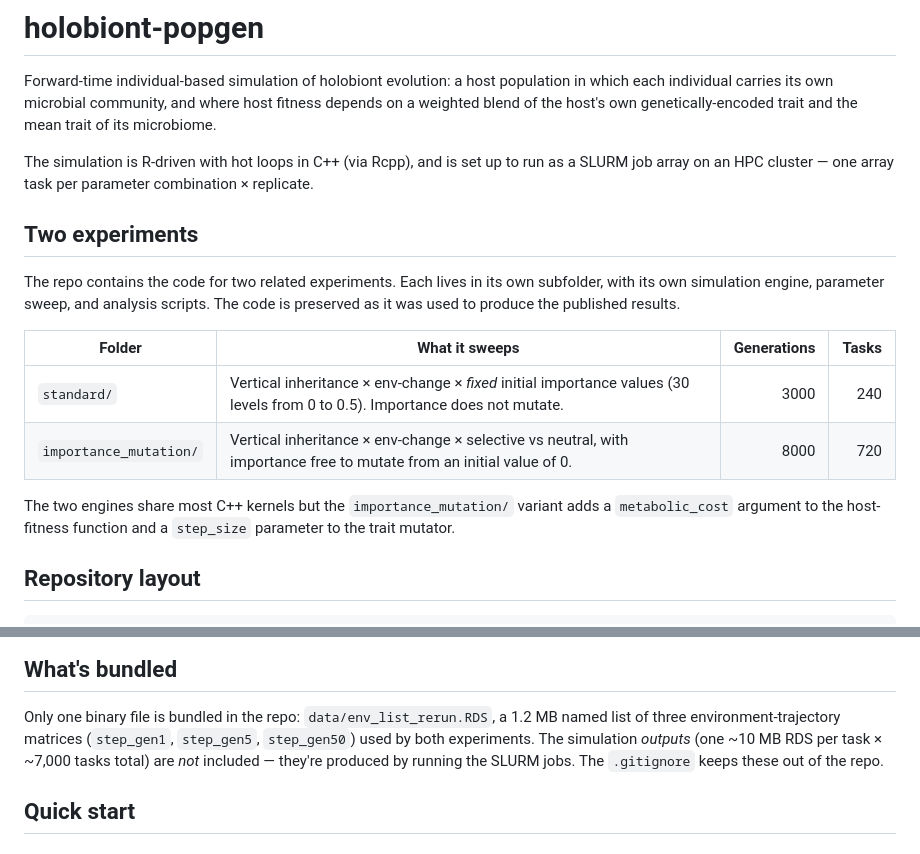
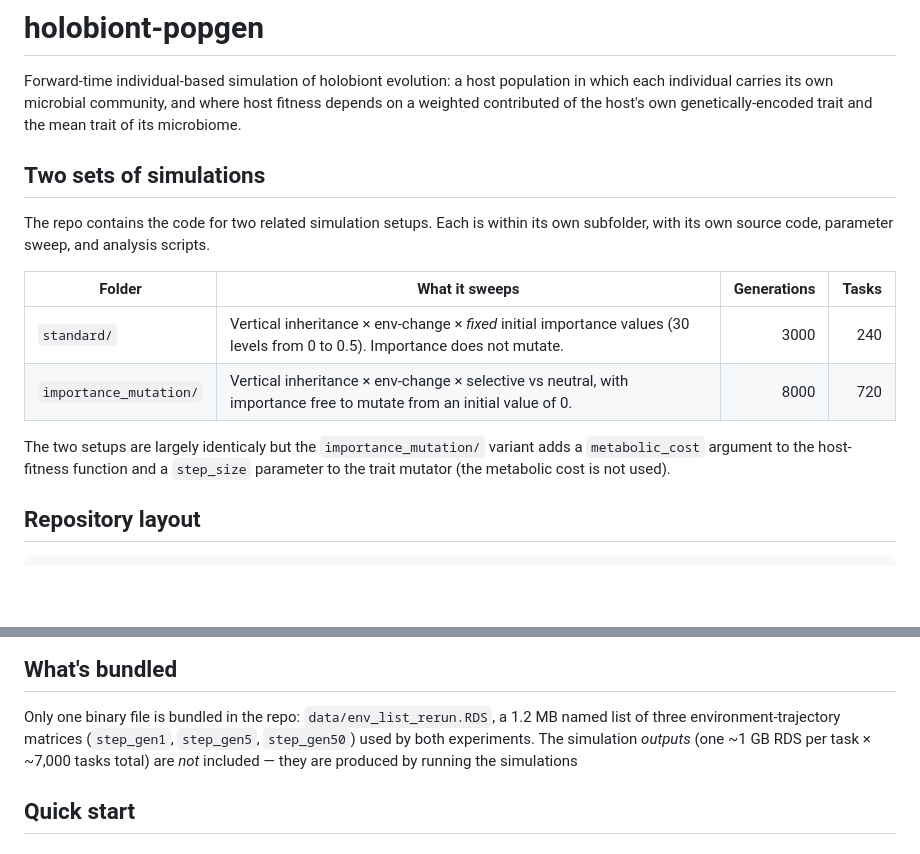
Before and after one commit to wpearman1996/holobiont-popgen, a Markdown page: README.md, 2 parts joined by grey strips. Rendered like a GitHub page; blank space fills up the shorter version.

Commit message:
Revise README for clarity and corrections
Updated README to clarify simulation setups and correct typos.

```diff
--- a/README.md
+++ b/README.md
@@ -2,28 +2,24 @@
 
 Forward-time individual-based simulation of holobiont evolution: a host
 population in which each individual carries its own microbial community,
-and where host fitness depends on a weighted blend of the host's own
+and where host fitness depends on a weighted contributed of the host's own
 genetically-encoded trait and the mean trait of its microbiome.
 
-The simulation is R-driven with hot loops in C++ (via Rcpp), and is set
-up to run as a SLURM job array on an HPC cluster — one array task per
-parameter combination × replicate.
 
-## Two experiments
+## Two sets of simulations
 
-The repo contains the code for two related experiments. Each lives in
-its own subfolder, with its own simulation engine, parameter sweep,
-and analysis scripts. The code is preserved as it was used to produce
-the published results.
+The repo contains the code for two related simulation setups. Each is within
+its own subfolder, with its own source code, parameter sweep,
+and analysis scripts.
 
 | Folder                  | What it sweeps                                  | Generations | Tasks |
 |-------------------------|-------------------------------------------------|------------:|------:|
 | `standard/`             | Vertical inheritance × env-change × *fixed* initial importance values (30 levels from 0 to 0.5). Importance does not mutate. | 3000        | 240   |
 | `importance_mutation/`  | Vertical inheritance × env-change × selective vs neutral, with importance free to mutate from an initial value of 0. | 8000        | 720   |
 
-The two engines share most C++ kernels but the `importance_mutation/`
+The two setups are largely identicaly but the `importance_mutation/`
 variant adds a `metabolic_cost` argument to the host-fitness function
-and a `step_size` parameter to the trait mutator.
+and a `step_size` parameter to the trait mutator (the metabolic cost is not used).
 
 ## Repository layout
 
@@ -66,9 +62,8 @@ holobiont-popgen/
 Only one binary file is bundled in the repo: `data/env_list_rerun.RDS`,
 a 1.2 MB named list of three environment-trajectory matrices (`step_gen1`,
 `step_gen5`, `step_gen50`) used by both experiments. The simulation
-*outputs* (one ~10 MB RDS per task × ~7,000 tasks total) are *not*
-included — they're produced by running the SLURM jobs. The `.gitignore`
-keeps these out of the repo.
+*outputs* (one ~1 GB RDS per task × ~7,000 tasks total) are *not*
+included — they are produced by running the simulations
 
 ## Quick start
 
```
